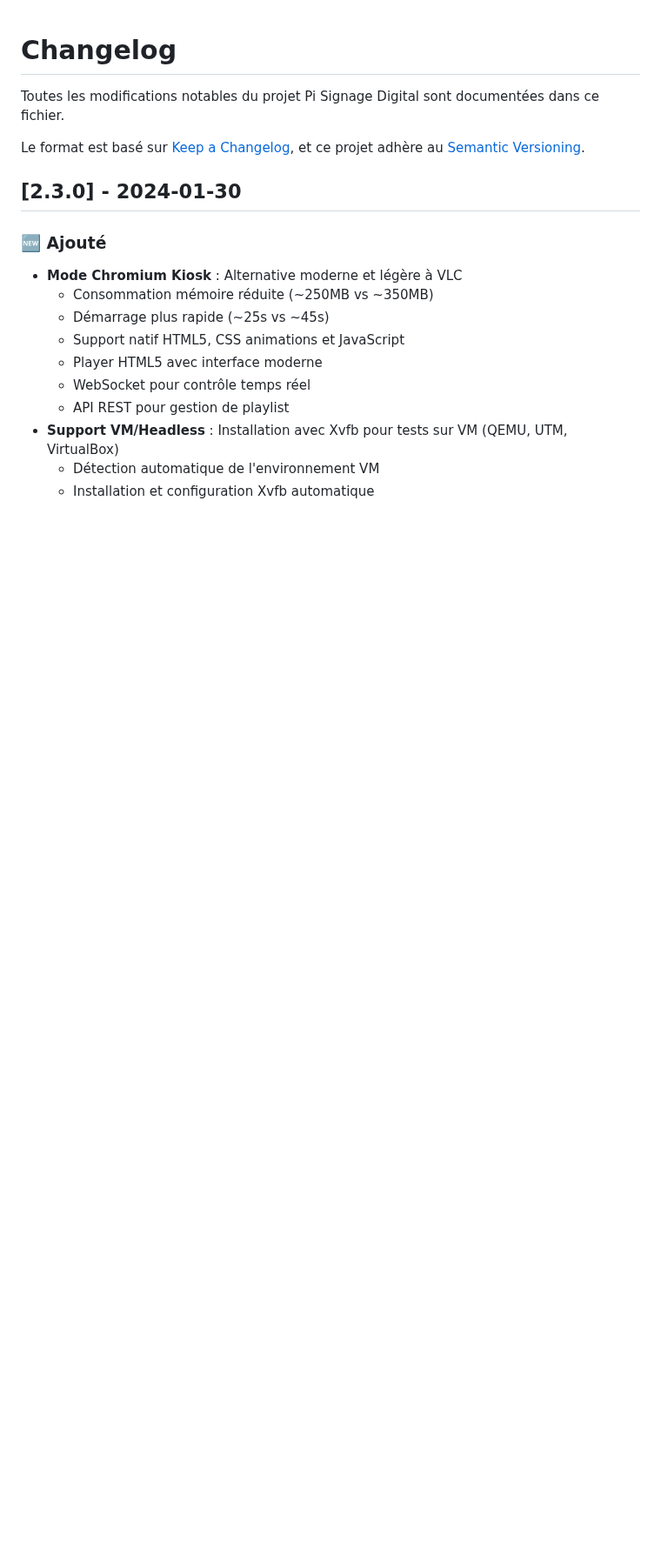
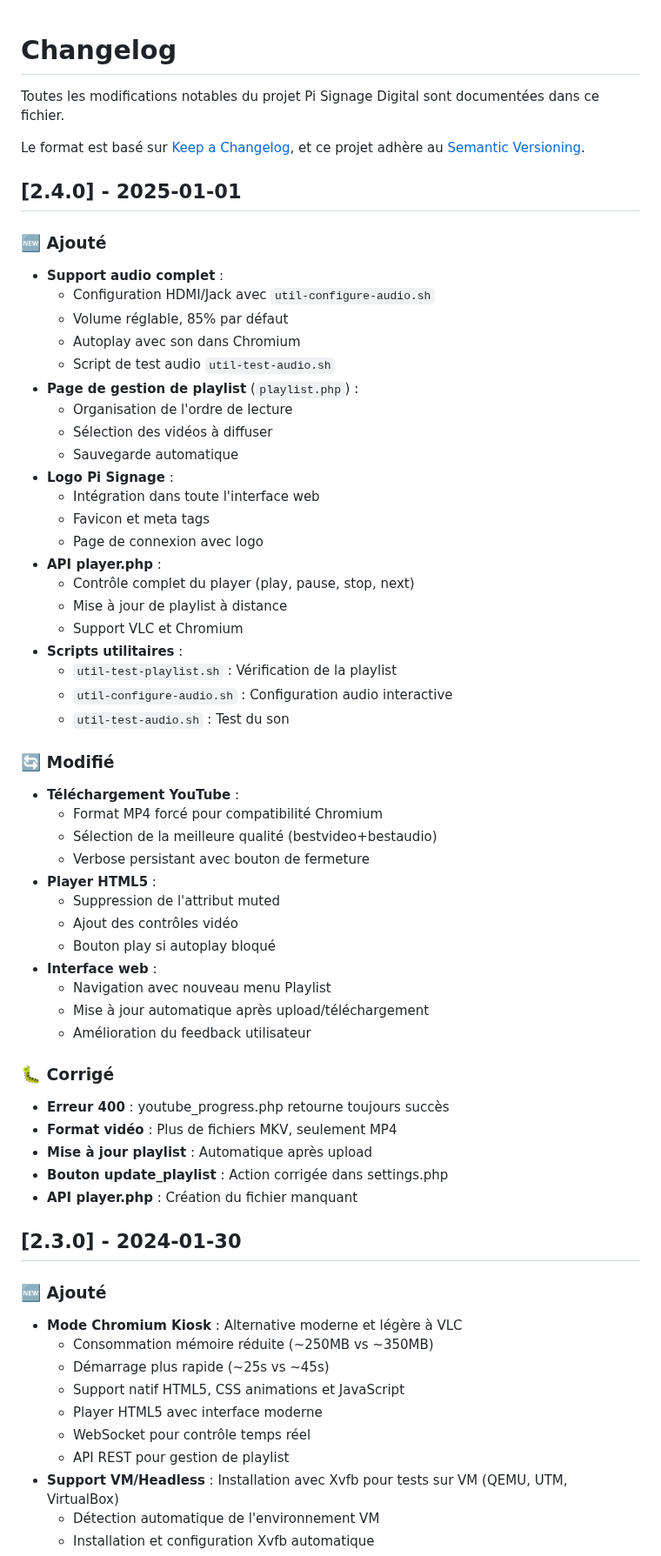
Before and after one commit to elkir0/Pi-Signage, a Markdown page: CHANGELOG.md, the part around the change. Shown at 87% size. Rendered like a GitHub page; blank space fills up the shorter version.

Commit message:
docs: Mise à jour complète README et CHANGELOG v2.4.0
README.md :
- Version 2.3.0 → 2.4.0
- Ajout des nouvelles fonctionnalités : audio, playlist, logo, API
- Correction des chemins de scripts (util-* au lieu de noms incorrects)
- Suppression des références aux fichiers inexistants
- Mise à jour des commandes avec les vrais noms de scripts
- Ajout de la documentation pour les nouveaux scripts utilitaires

CHANGELOG.md :
- Ajout de la section v2.4.0 avec toutes les nouveautés
- Support audio complet documenté
- Page playlist.php documentée
- Logo et API player.php documentés
- Corrections de bugs listées

Documentation maintenant 100% à jour avec l'état réel du projet.

🤖 Generated with [Claude Code](https://claude.ai/code)

Co-Authored-By: Claude <noreply@anthropic.com>

```diff
--- a/CHANGELOG.md
+++ b/CHANGELOG.md
@@ -4,6 +4,52 @@ Toutes les modifications notables du projet Pi Signage Digital sont documentées
 
 Le format est basé sur [Keep a Changelog](https://keepachangelog.com/fr/1.0.0/),
 et ce projet adhère au [Semantic Versioning](https://semver.org/spec/v2.0.0.html).
+
+## [2.4.0] - 2025-01-01
+
+### 🆕 Ajouté
+- **Support audio complet** :
+  - Configuration HDMI/Jack avec `util-configure-audio.sh`
+  - Volume réglable, 85% par défaut
+  - Autoplay avec son dans Chromium
+  - Script de test audio `util-test-audio.sh`
+- **Page de gestion de playlist** (`playlist.php`) :
+  - Organisation de l'ordre de lecture
+  - Sélection des vidéos à diffuser
+  - Sauvegarde automatique
+- **Logo Pi Signage** :
+  - Intégration dans toute l'interface web
+  - Favicon et meta tags
+  - Page de connexion avec logo
+- **API player.php** :
+  - Contrôle complet du player (play, pause, stop, next)
+  - Mise à jour de playlist à distance
+  - Support VLC et Chromium
+- **Scripts utilitaires** :
+  - `util-test-playlist.sh` : Vérification de la playlist
+  - `util-configure-audio.sh` : Configuration audio interactive
+  - `util-test-audio.sh` : Test du son
+
+### 🔄 Modifié
+- **Téléchargement YouTube** :
+  - Format MP4 forcé pour compatibilité Chromium
+  - Sélection de la meilleure qualité (bestvideo+bestaudio)
+  - Verbose persistant avec bouton de fermeture
+- **Player HTML5** :
+  - Suppression de l'attribut muted
+  - Ajout des contrôles vidéo
+  - Bouton play si autoplay bloqué
+- **Interface web** :
+  - Navigation avec nouveau menu Playlist
+  - Mise à jour automatique après upload/téléchargement
+  - Amélioration du feedback utilisateur
+
+### 🐛 Corrigé
+- **Erreur 400** : youtube_progress.php retourne toujours succès
+- **Format vidéo** : Plus de fichiers MKV, seulement MP4
+- **Mise à jour playlist** : Automatique après upload
+- **Bouton update_playlist** : Action corrigée dans settings.php
+- **API player.php** : Création du fichier manquant
 
 ## [2.3.0] - 2024-01-30
 
```
Also changed, not shown: README.md (+8 -5 lines).
